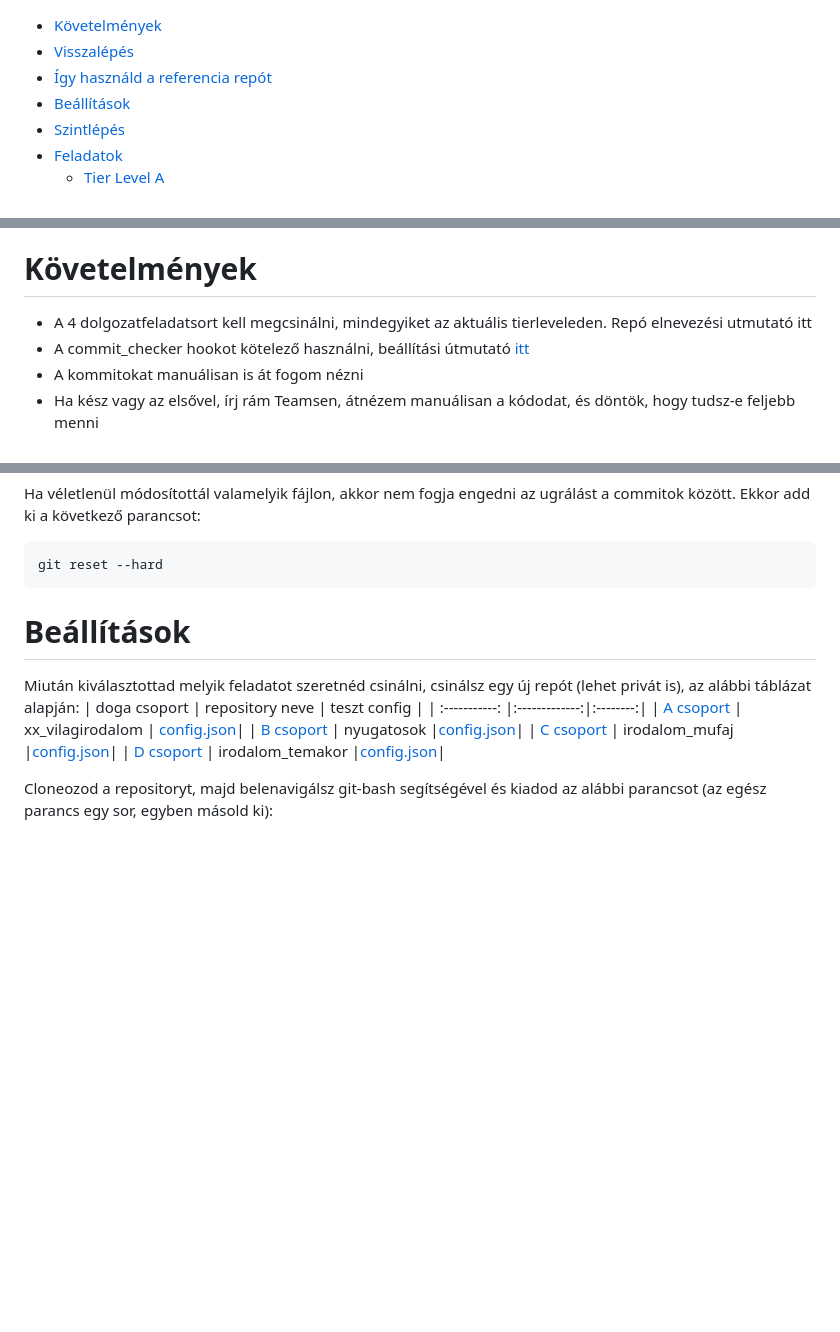
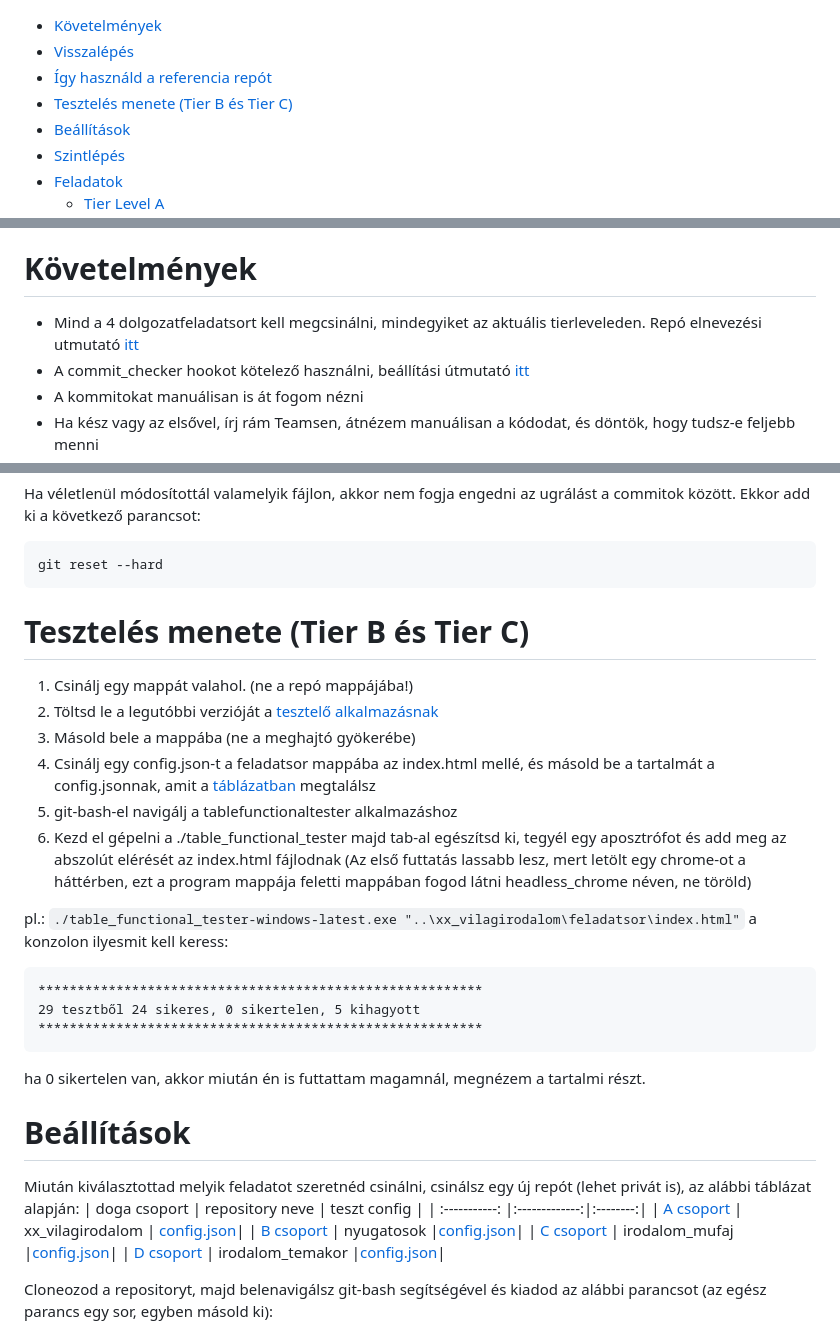
Before and after one commit to gomszab/jav_ref_2025dec, a Markdown page: README.md, 3 parts joined by grey strips. Drawn GitHub-style; blank space fills up the shorter version.

Commit message:
add rules, teszter

````diff
--- a/README.md
+++ b/README.md
@@ -1,6 +1,7 @@
 - [Követelmények](#követelmények)
 - [Visszalépés](#visszalépés)
 - [Így használd a referencia repót](#így-használd-a-referencia-repót)
+- [Tesztelés menete (Tier B és Tier C)](#tesztelés-menete-tier-b-és-tier-c)
 - [Beállítások](#beállítások)
 - [Szintlépés](#szintlépés)
 - [Feladatok](#feladatok)
@@ -26,7 +27,7 @@
 
 
 # Követelmények
-- A 4 dolgozatfeladatsort kell megcsinálni, mindegyiket az aktuális tierleveleden. Repó elnevezési utmutató itt
+- Mind a 4 dolgozatfeladatsort kell megcsinálni, mindegyiket az aktuális tierleveleden. Repó elnevezési utmutató [itt](#beállítások)
 - A commit_checker hookot kötelező használni, beállítási útmutató [itt](#beállítások)
 - A kommitokat manuálisan is át fogom nézni
 - Ha kész vagy az elsővel, írj rám Teamsen, átnézem manuálisan a kódodat, és döntök, hogy tudsz-e feljebb menni
@@ -91,6 +92,22 @@ Ekkor add ki a következő parancsot:
 git reset --hard
 ```
 
+# Tesztelés menete (Tier B és Tier C)
+1. Csinálj egy mappát valahol. (ne a repó mappájába!)
+2. Töltsd le a legutóbbi verzióját a [tesztelő alkalmazásnak](https://github.com/gomszab/table_functional_tester/releases/tag/v0.0.6ae)
+3. Másold bele a mappába (ne a meghajtó gyökerébe)
+4. Csinálj egy config.json-t a feladatsor mappába az index.html mellé, és másold be a tartalmát a config.jsonnak, amit a [táblázatban](#beállítások) megtalálsz
+5. git-bash-el navigálj a tablefunctionaltester alkalmazáshoz
+6. Kezd el gépelni a ./table_functional_tester majd tab-al egészítsd ki, tegyél egy aposztrófot és add meg az abszolút elérését az index.html fájlodnak
+(Az első futtatás lassabb lesz, mert letölt egy chrome-ot a háttérben, ezt a program mappája feletti mappában fogod látni headless_chrome néven, ne töröld)
+
+pl.: ``` ./table_functional_tester-windows-latest.exe "..\xx_vilagirodalom\feladatsor\index.html" ``` a konzolon ilyesmit kell keress:
+```
+*********************************************************
+29 tesztből 24 sikeres, 0 sikertelen, 5 kihagyott
+*********************************************************
+```
+ha 0 sikertelen van, akkor miután én is futtattam magamnál, megnézem a tartalmi részt.
 
 
 # Beállítások
````
